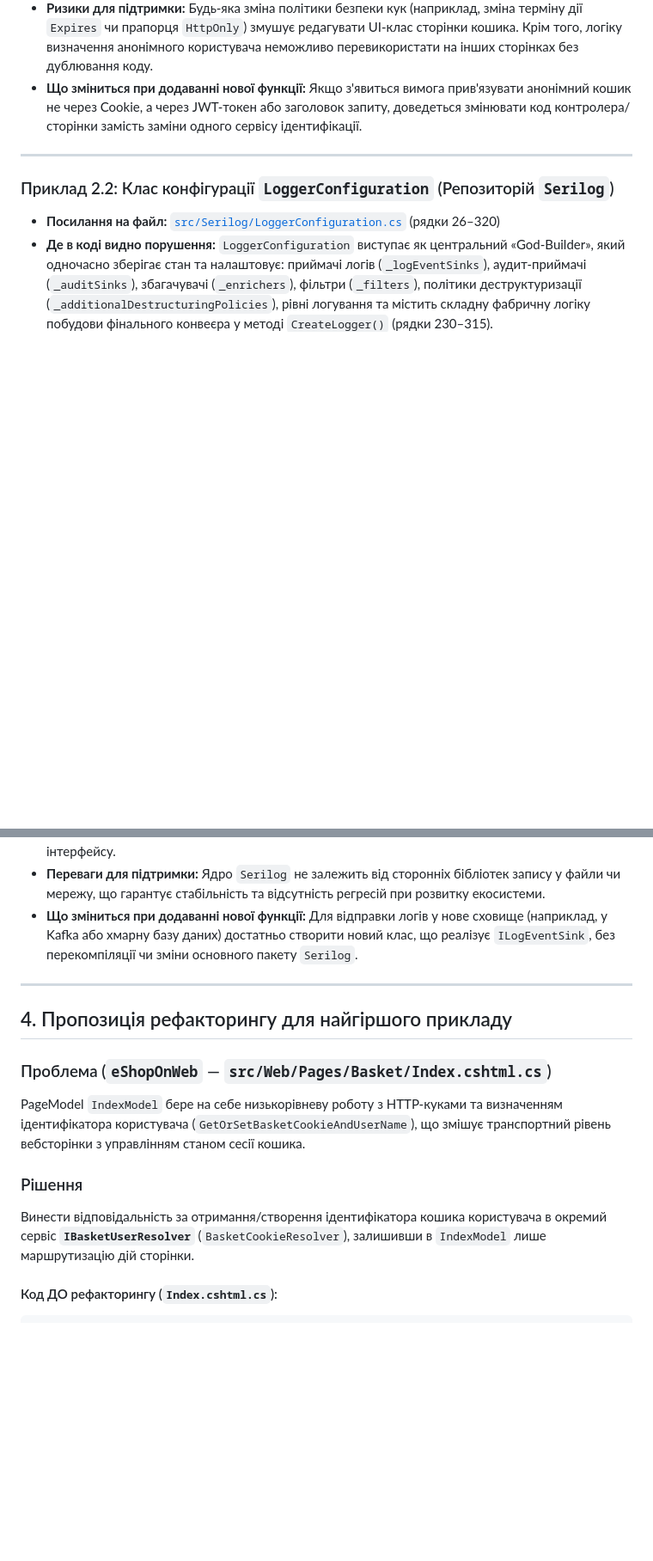
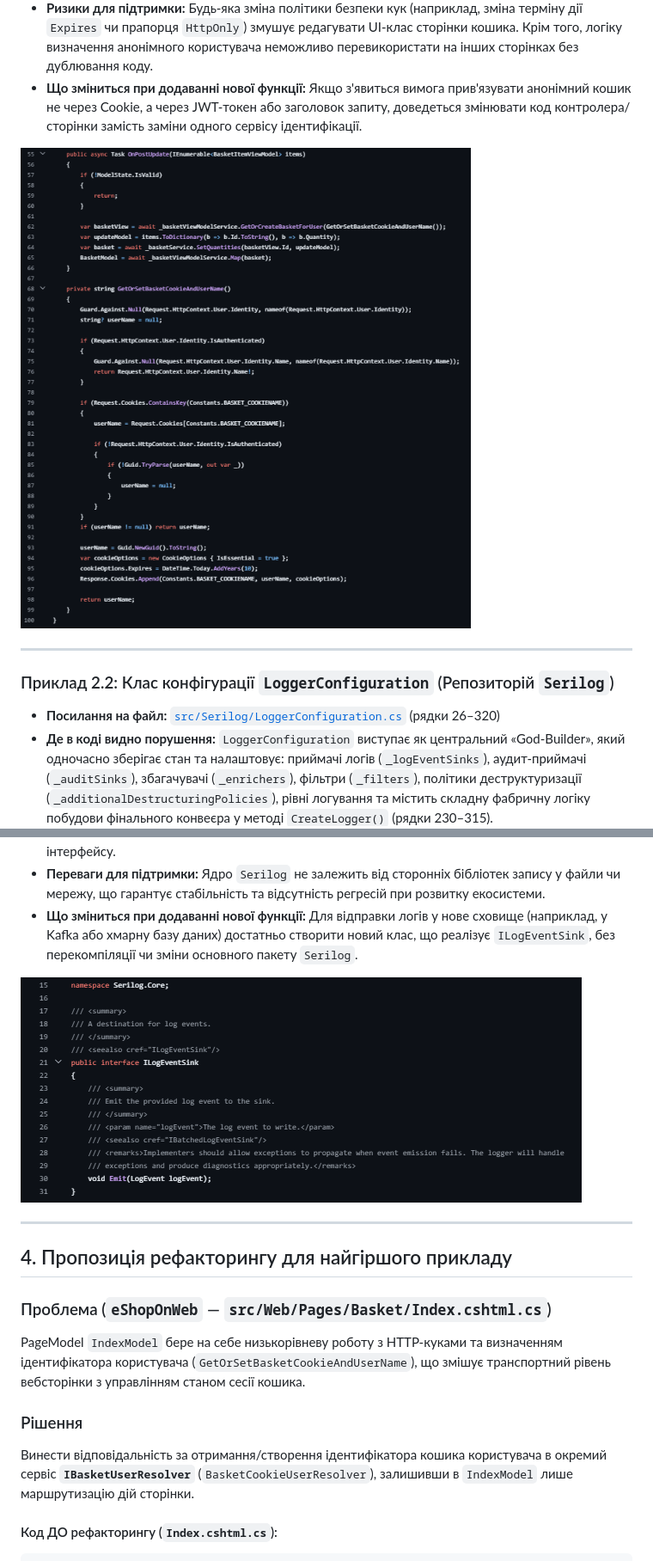
Before and after one commit to harmaidoipz24-gif/OOP-Harmai, a Markdown page: lab14v6/ReadMe.md, 2 parts joined by grey strips. Shown at 86% size. Rendered like a GitHub page; pictures changed too: lab14v6/image-2.png (added), lab14v6/image-4.png (added); blank space fills up the shorter version.

````diff
--- a/lab14v6/ReadMe.md
+++ b/lab14v6/ReadMe.md
@@ -53,6 +55,8 @@
 * **Що зміниться при додаванні нової функції:**
   Якщо з'явиться вимога прив'язувати анонімний кошик не через Cookie, а через JWT-токен або заголовок запиту, доведеться змінювати код контролера/сторінки замість заміни одного сервісу ідентифікації.
 
+![alt text](image-2.png)
+
 ---
 
 ### Приклад 2.2: Клас конфігурації `LoggerConfiguration` (Репозиторій `Serilog`)
@@ -88,6 +94,8 @@
 * **Що зміниться при додаванні нової функції:**
   Для відправки логів у нове сховище (наприклад, у Kafka або хмарну базу даних) достатньо створити новий клас, що реалізує `ILogEventSink`, без перекомпіляції чи зміни основного пакету `Serilog`.
 
+![alt text](image-4.png)
+
 ---
 
 ## 4. Пропозиція рефакторингу для найгіршого прикладу
@@ -96,7 +104,7 @@
 PageModel `IndexModel` бере на себе низькорівневу роботу з HTTP-куками та визначенням ідентифікатора користувача (`GetOrSetBasketCookieAndUserName`), що змішує транспортний рівень вебсторінки з управлінням станом сесії кошика.
 
 ### Рішення
-Винести відповідальність за отримання/створення ідентифікатора кошика користувача в окремий сервіс **`IBasketUserResolver`** (`BasketCookieResolver`), залишивши в `IndexModel` лише маршрутизацію дій сторінки.
+Винести відповідальність за отримання/створення ідентифікатора кошика користувача в окремий сервіс **`IBasketUserResolver`** (`BasketCookieUserResolver`), залишивши в `IndexModel` лише маршрутизацію дій сторінки.
 
 #### Код ДО рефакторингу (`Index.cshtml.cs`):
 ```csharp
````
Also changed, not shown: other parts of lab14v6/ReadMe.md (+16 -5 lines), lab14v6/image-1.png (added), lab14v6/image-3.png (added), lab14v6/image.png (added).
